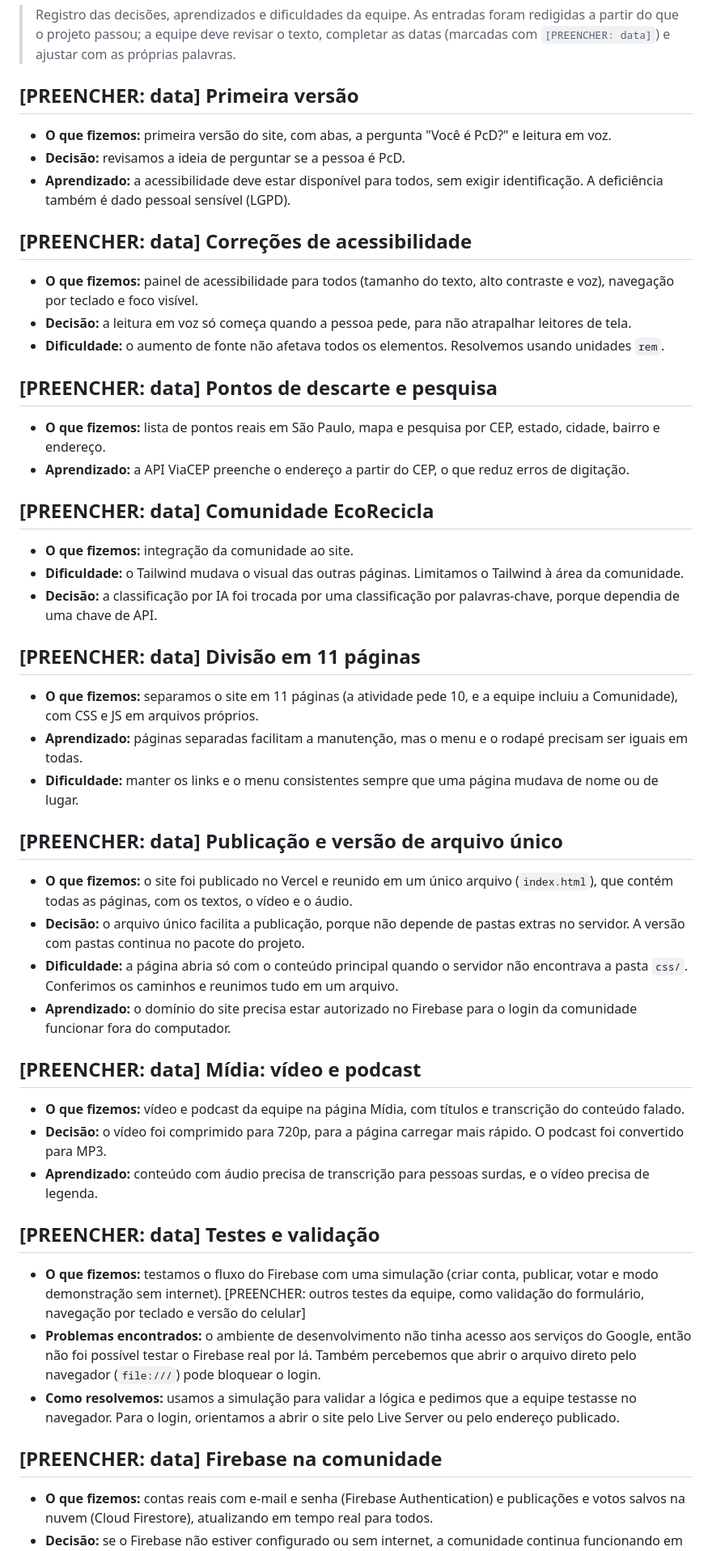
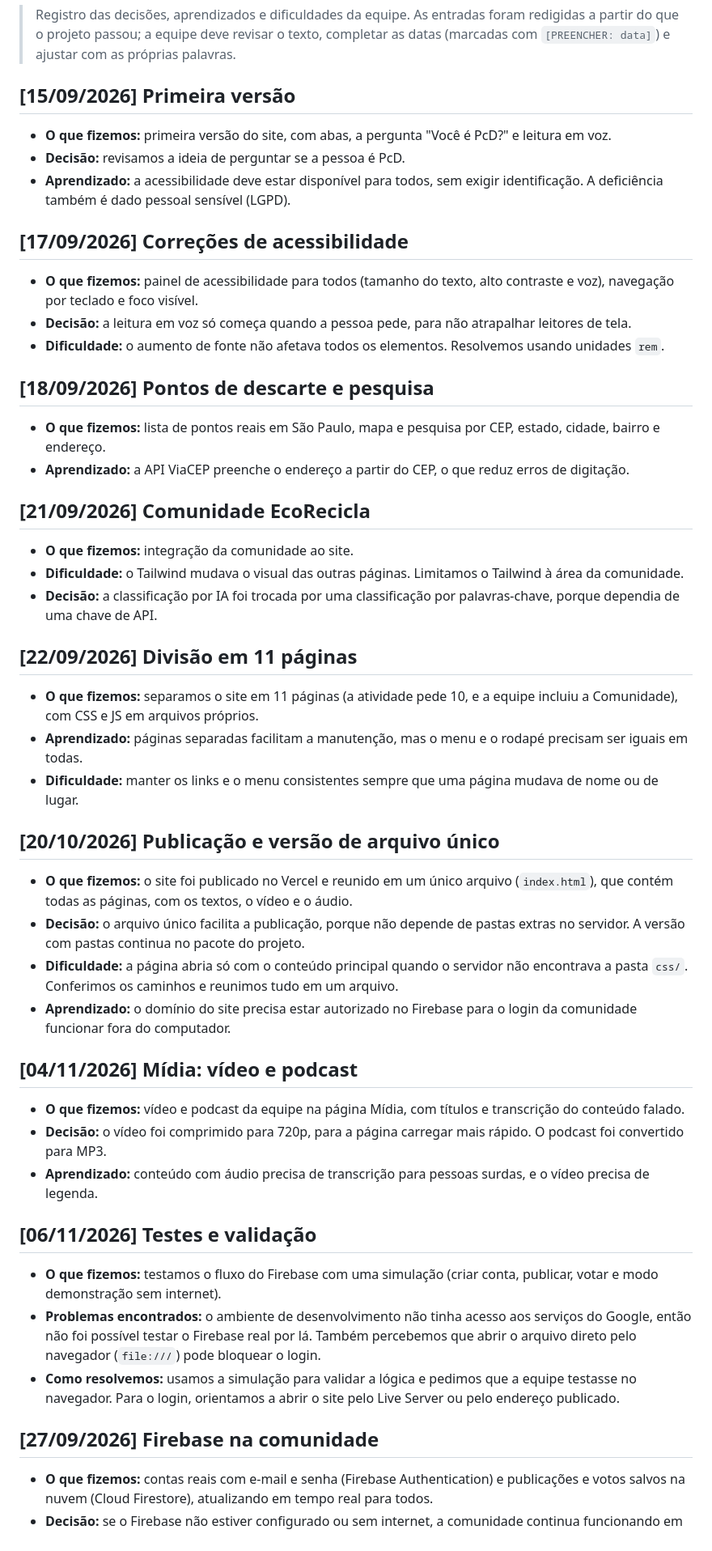
Before and after one commit to EcorotaProjeto/U-UNICID-ADS-CC-ENG-FRONTEND-2260030-N8-2-2026-NT-EcoRota, a Markdown page: docs/diario_de_bordo.md, the part around the change. Shown at 81% size. Drawn GitHub-style.

Commit message:
Update diary entries with dates and details

```diff
--- a/docs/diario_de_bordo.md
+++ b/docs/diario_de_bordo.md
@@ -2,55 +2,55 @@
 
 > Registro das decisões, aprendizados e dificuldades da equipe. As entradas foram redigidas a partir do que o projeto passou; a equipe deve revisar o texto, completar as datas (marcadas com `[PREENCHER: data]`) e ajustar com as próprias palavras.
 
-## [PREENCHER: data] Primeira versão
+## [15/09/2026] Primeira versão
 
 - **O que fizemos:** primeira versão do site, com abas, a pergunta "Você é PcD?" e leitura em voz.
 - **Decisão:** revisamos a ideia de perguntar se a pessoa é PcD.
 - **Aprendizado:** a acessibilidade deve estar disponível para todos, sem exigir identificação. A deficiência também é dado pessoal sensível (LGPD).
 
-## [PREENCHER: data] Correções de acessibilidade
+## [17/09/2026] Correções de acessibilidade
 
 - **O que fizemos:** painel de acessibilidade para todos (tamanho do texto, alto contraste e voz), navegação por teclado e foco visível.
 - **Decisão:** a leitura em voz só começa quando a pessoa pede, para não atrapalhar leitores de tela.
 - **Dificuldade:** o aumento de fonte não afetava todos os elementos. Resolvemos usando unidades `rem`.
 
-## [PREENCHER: data] Pontos de descarte e pesquisa
+## [18/09/2026] Pontos de descarte e pesquisa
 
 - **O que fizemos:** lista de pontos reais em São Paulo, mapa e pesquisa por CEP, estado, cidade, bairro e endereço.
 - **Aprendizado:** a API ViaCEP preenche o endereço a partir do CEP, o que reduz erros de digitação.
 
-## [PREENCHER: data] Comunidade EcoRecicla
+## [21/09/2026] Comunidade EcoRecicla
 
 - **O que fizemos:** integração da comunidade ao site.
 - **Dificuldade:** o Tailwind mudava o visual das outras páginas. Limitamos o Tailwind à área da comunidade.
 - **Decisão:** a classificação por IA foi trocada por uma classificação por palavras-chave, porque dependia de uma chave de API.
 
-## [PREENCHER: data] Divisão em 11 páginas
+## [22/09/2026] Divisão em 11 páginas
 
 - **O que fizemos:** separamos o site em 11 páginas (a atividade pede 10, e a equipe incluiu a Comunidade), com CSS e JS em arquivos próprios.
 - **Aprendizado:** páginas separadas facilitam a manutenção, mas o menu e o rodapé precisam ser iguais em todas.
 - **Dificuldade:** manter os links e o menu consistentes sempre que uma página mudava de nome ou de lugar.
 
-## [PREENCHER: data] Publicação e versão de arquivo único
+## [20/10/2026] Publicação e versão de arquivo único
 
 - **O que fizemos:** o site foi publicado no Vercel e reunido em um único arquivo (`index.html`), que contém todas as páginas, com os textos, o vídeo e o áudio.
 - **Decisão:** o arquivo único facilita a publicação, porque não depende de pastas extras no servidor. A versão com pastas continua no pacote do projeto.
 - **Dificuldade:** a página abria só com o conteúdo principal quando o servidor não encontrava a pasta `css/`. Conferimos os caminhos e reunimos tudo em um arquivo.
 - **Aprendizado:** o domínio do site precisa estar autorizado no Firebase para o login da comunidade funcionar fora do computador.
 
-## [PREENCHER: data] Mídia: vídeo e podcast
+## [04/11/2026] Mídia: vídeo e podcast
 
 - **O que fizemos:** vídeo e podcast da equipe na página Mídia, com títulos e transcrição do conteúdo falado.
 - **Decisão:** o vídeo foi comprimido para 720p, para a página carregar mais rápido. O podcast foi convertido para MP3.
 - **Aprendizado:** conteúdo com áudio precisa de transcrição para pessoas surdas, e o vídeo precisa de legenda.
 
-## [PREENCHER: data] Testes e validação
+## [06/11/2026] Testes e validação
 
-- **O que fizemos:** testamos o fluxo do Firebase com uma simulação (criar conta, publicar, votar e modo demonstração sem internet). [PREENCHER: outros testes da equipe, como validação do formulário, navegação por teclado e versão do celular]
+- **O que fizemos:** testamos o fluxo do Firebase com uma simulação (criar conta, publicar, votar e modo demonstração sem internet).
 - **Problemas encontrados:** o ambiente de desenvolvimento não tinha acesso aos serviços do Google, então não foi possível testar o Firebase real por lá. Também percebemos que abrir o arquivo direto pelo navegador (`file:///`) pode bloquear o login.
 - **Como resolvemos:** usamos a simulação para validar a lógica e pedimos que a equipe testasse no navegador. Para o login, orientamos a abrir o site pelo Live Server ou pelo endereço publicado.
 
-## [PREENCHER: data] Firebase na comunidade
+## [27/09/2026] Firebase na comunidade
 
 - **O que fizemos:** contas reais com e-mail e senha (Firebase Authentication) e publicações e votos salvos na nuvem (Cloud Firestore), atualizando em tempo real para todos.
 - **Decisão:** se o Firebase não estiver configurado ou sem internet, a comunidade continua funcionando em modo demonstração, salvando no navegador.
```
